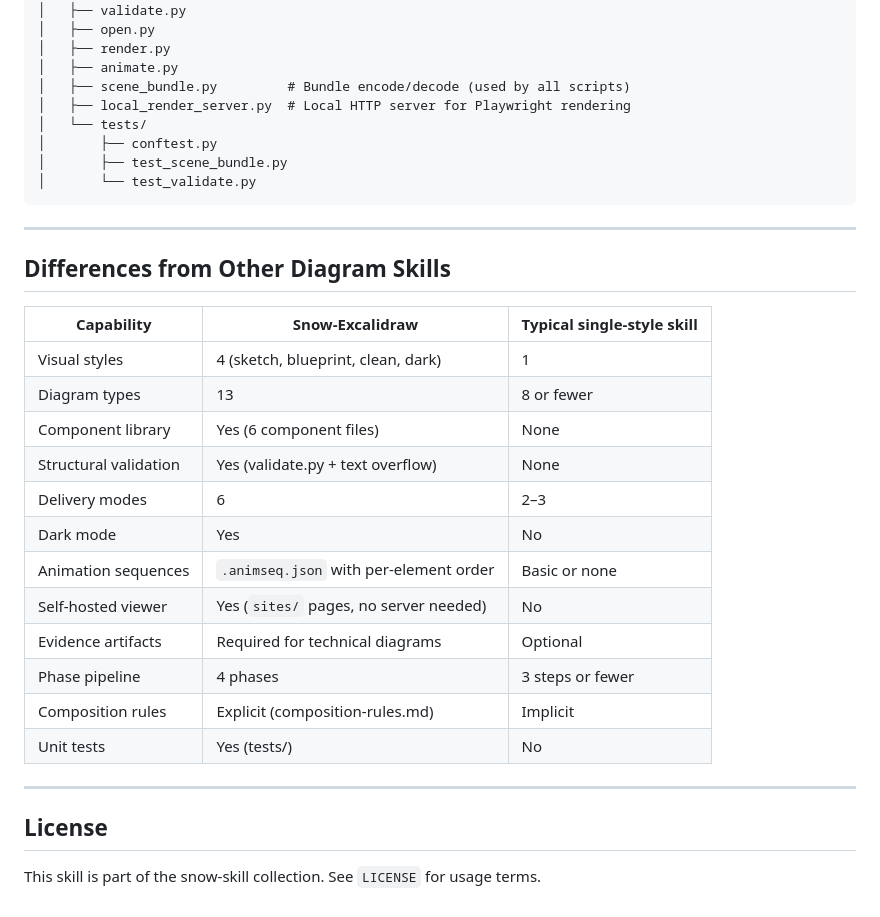
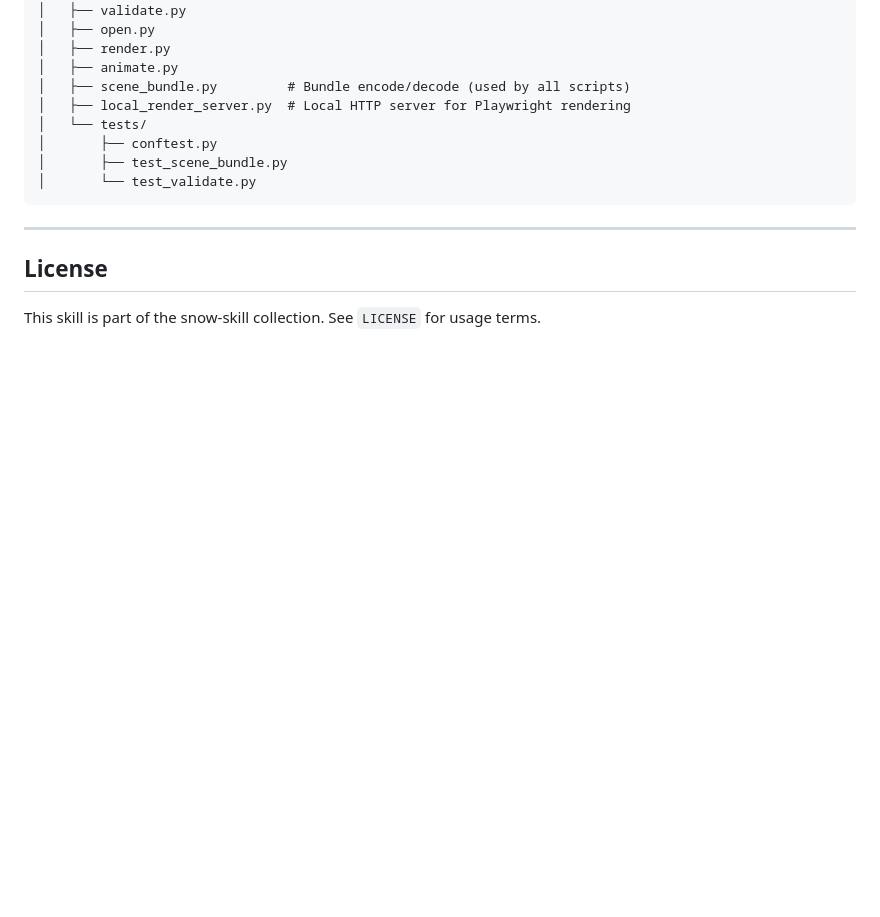
Before and after one commit to jiannanya/snow-excalidraw, a Markdown page: README.md, the part around the change. Rendered like a GitHub page; blank space fills up the shorter version.

```diff
--- a/README.md
+++ b/README.md
@@ -377,25 +377,6 @@ snow-excalidraw/
 
 ---
 
-## Differences from Other Diagram Skills
-
-| Capability | Snow-Excalidraw | Typical single-style skill |
-|------------|----------------|---------------------------|
-| Visual styles | 4 (sketch, blueprint, clean, dark) | 1 |
-| Diagram types | 13 | 8 or fewer |
-| Component library | Yes (6 component files) | None |
-| Structural validation | Yes (validate.py + text overflow) | None |
-| Delivery modes | 6 | 2–3 |
-| Dark mode | Yes | No |
-| Animation sequences | `.animseq.json` with per-element order | Basic or none |
-| Self-hosted viewer | Yes (`sites/` pages, no server needed) | No |
-| Evidence artifacts | Required for technical diagrams | Optional |
-| Phase pipeline | 4 phases | 3 steps or fewer |
-| Composition rules | Explicit (composition-rules.md) | Implicit |
-| Unit tests | Yes (tests/) | No |
-
----
-
 ## License
 
 This skill is part of the snow-skill collection. See `LICENSE` for usage terms.
```
